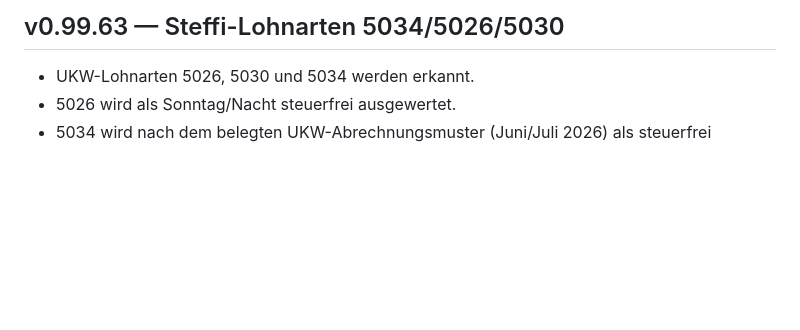
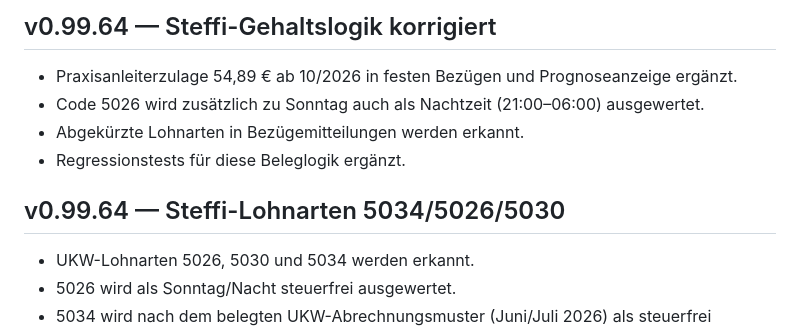
Before and after one commit to bndkxbqf2g-stack/Steffi_Geldplan, a Markdown page: CHANGELOG.md, the part around the change. GitHub-like rendering; blank space fills up the shorter version.

Commit message:
Steffi: App-Version auf 0.99.64 erhöhen

```diff
--- a/CHANGELOG.md
+++ b/CHANGELOG.md
@@ -1,4 +1,11 @@
-## v0.99.63 — Steffi-Lohnarten 5034/5026/5030
+## v0.99.64 — Steffi-Gehaltslogik korrigiert
+
+- Praxisanleiterzulage 54,89 € ab 10/2026 in festen Bezügen und Prognoseanzeige ergänzt.
+- Code 5026 wird zusätzlich zu Sonntag auch als Nachtzeit (21:00–06:00) ausgewertet.
+- Abgekürzte Lohnarten in Bezügemitteilungen werden erkannt.
+- Regressionstests für diese Beleglogik ergänzt.
+
+## v0.99.64 — Steffi-Lohnarten 5034/5026/5030
 
 - UKW-Lohnarten 5026, 5030 und 5034 werden erkannt.
 - 5026 wird als Sonntag/Nacht steuerfrei ausgewertet.
```
